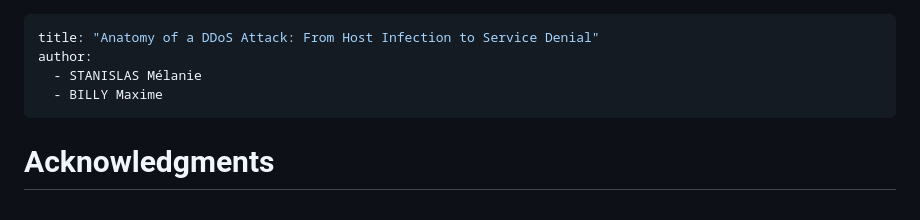
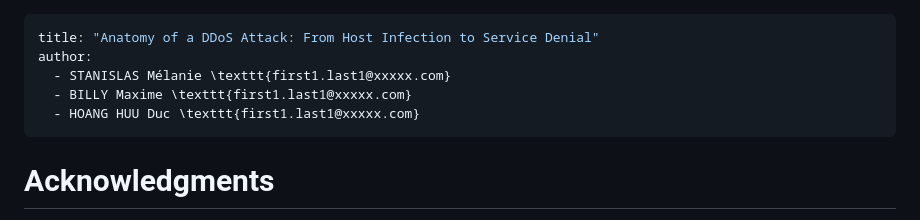
Before and after one commit to ozeliurs/SDN-Security, a Markdown page: papers/Anatomy of a DDoS Attack: From Host Infection to Service Denial.md, the part around the change. Drawn GitHub-style.

Commit message:
feat: add authors email (test)

```diff
--- a/papers/Anatomy of a DDoS Attack: From Host Infection to Service Denial.md
+++ b/papers/Anatomy of a DDoS Attack: From Host Infection to Service Denial.md
@@ -1,8 +1,9 @@
 ---
 title: "Anatomy of a DDoS Attack: From Host Infection to Service Denial"
 author:
-  - STANISLAS Mélanie
-  - BILLY Maxime
+  - STANISLAS Mélanie \texttt{first1.last1@xxxxx.com}
+  - BILLY Maxime \texttt{first1.last1@xxxxx.com}
+  - HOANG HUU Duc \texttt{first1.last1@xxxxx.com}
 ---
 
 # Acknowledgments
```
